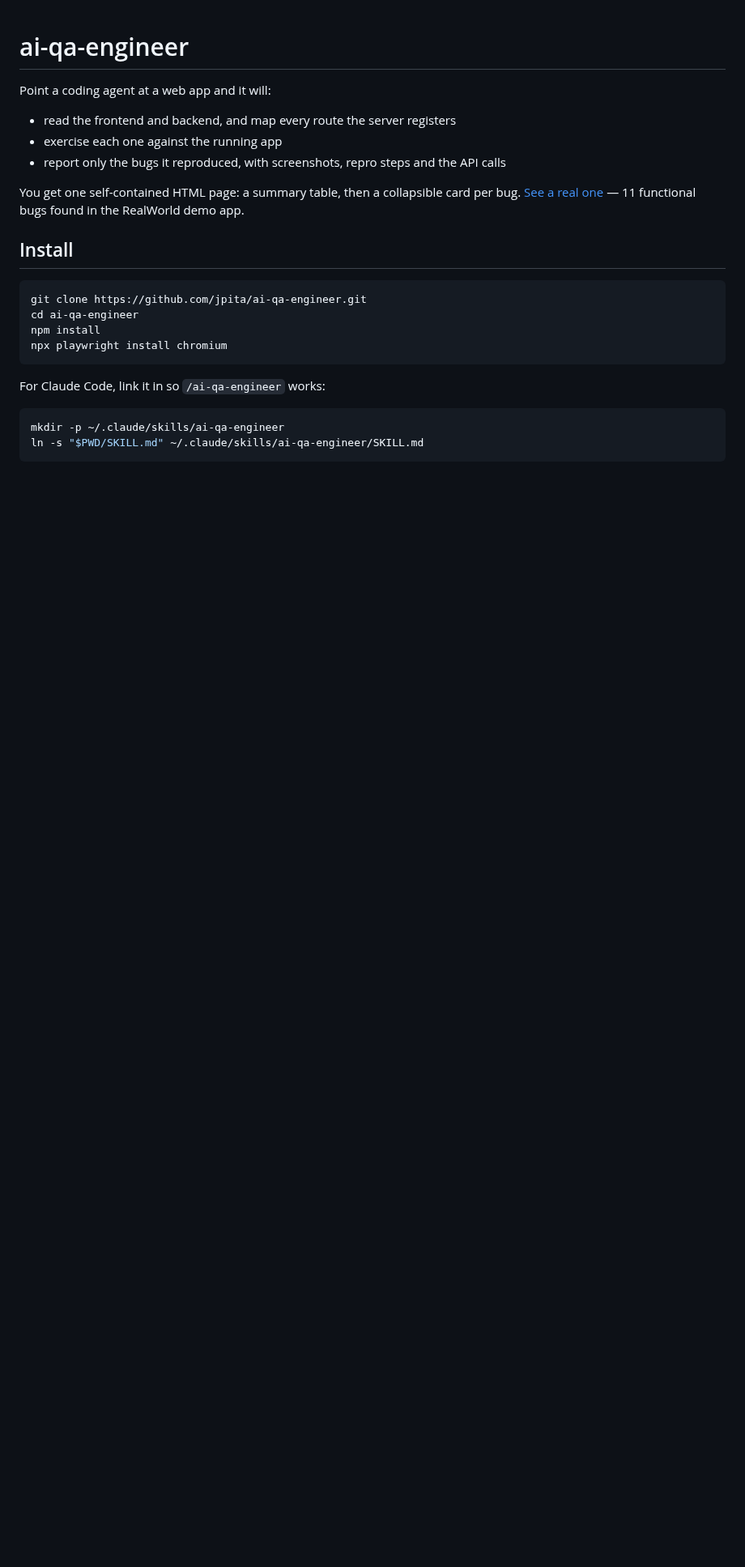
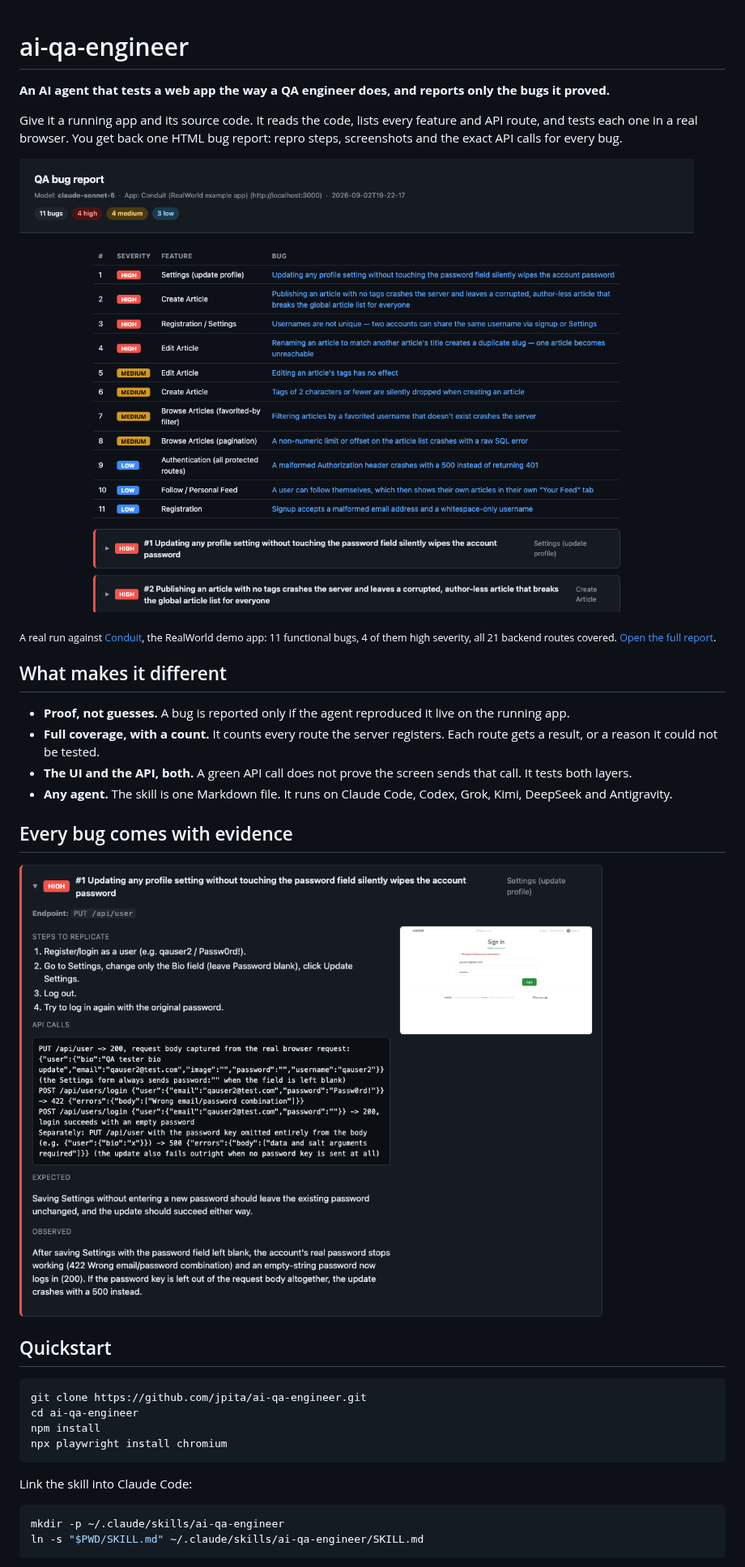
Before and after one commit to jpita/ai-qa-engineer, a Markdown page: README.md, the part around one of its changes. Shown at 81% size. Rendered like a GitHub page; pictures changed too: docs/images/bug-report-card.png (added), docs/images/bug-report-summary.png (added); blank space fills up the shorter version.

````diff
--- a/README.md
+++ b/README.md
@@ -1,15 +1,27 @@
 # ai-qa-engineer
 
-Point a coding agent at a web app and it will:
+**An AI agent that tests a web app the way a QA engineer does, and reports only the bugs it proved.**
 
-- read the frontend and backend, and map every route the server registers
-- exercise each one against the running app
-- report only the bugs it reproduced, with screenshots, repro steps and the API calls
+Give it a running app and its source code.
+It reads the code, lists every feature and API route, and tests each one in a real browser.
+You get back one HTML bug report: repro steps, screenshots and the exact API calls for every bug.
 
-You get one self-contained HTML page: a summary table, then a collapsible card per bug.
-[See a real one](examples/conduit) — 11 functional bugs found in the RealWorld demo app.
+[![Bug report summary: 11 bugs found in Conduit](docs/images/bug-report-summary.png)](examples/conduit)
 
-## Install
+<sub>A real run against [Conduit](https://github.com/TonyMckes/conduit-realworld-example-app), the RealWorld demo app: 11 functional bugs, 4 of them high severity, all 21 backend routes covered. [Open the full report](examples/conduit).</sub>
+
+## What makes it different
+
+- **Proof, not guesses.** A bug is reported only if the agent reproduced it live on the running app.
+- **Full coverage, with a count.** It counts every route the server registers. Each route gets a result, or a reason it could not be tested.
+- **The UI and the API, both.** A green API call does not prove the screen sends that call. It tests both layers.
+- **Any agent.** The skill is one Markdown file. It runs on Claude Code, Codex, Grok, Kimi, DeepSeek and Antigravity.
+
+## Every bug comes with evidence
+
+<img src="docs/images/bug-report-card.png" alt="One bug card: steps, API calls, expected, observed, screenshot" width="720">
+
+## Quickstart
 
 ```bash
 git clone https://github.com/jpita/ai-qa-engineer.git
@@ -18,7 +30,7 @@ npm install
 npx playwright install chromium
 ```
 
-For Claude Code, link it in so `/ai-qa-engineer` works:
+Link the skill into Claude Code:
 
 ```bash
 mkdir -p ~/.claude/skills/ai-qa-engineer
````
Also changed, not shown: other parts of README.md (+61 -168 lines), 1 other file.
